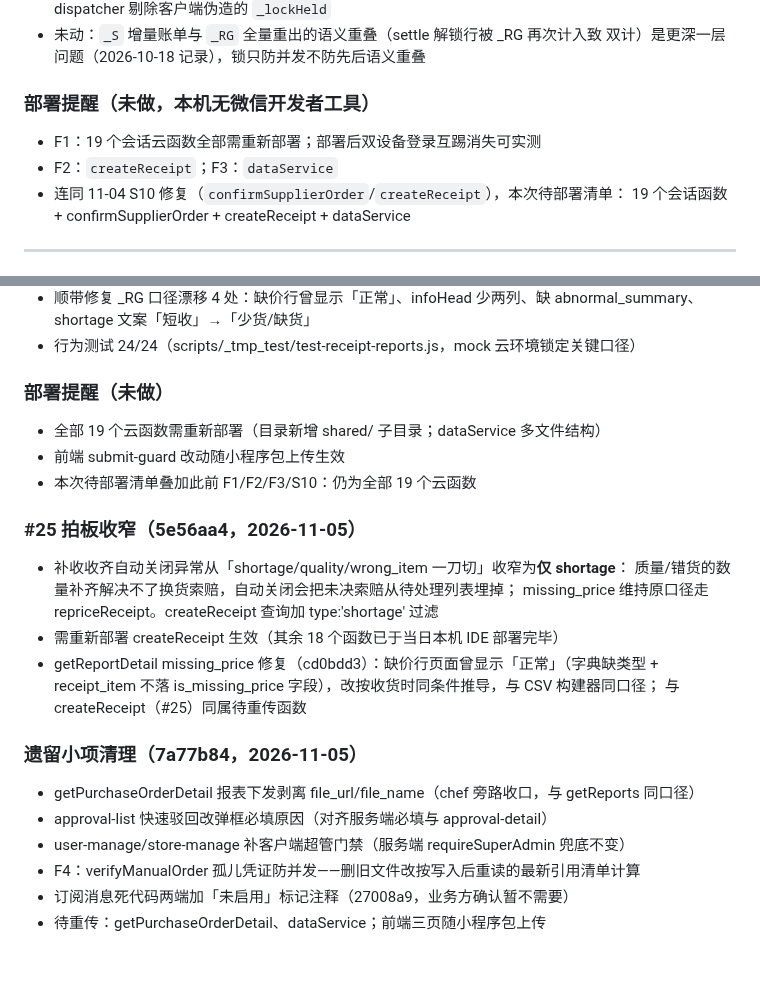
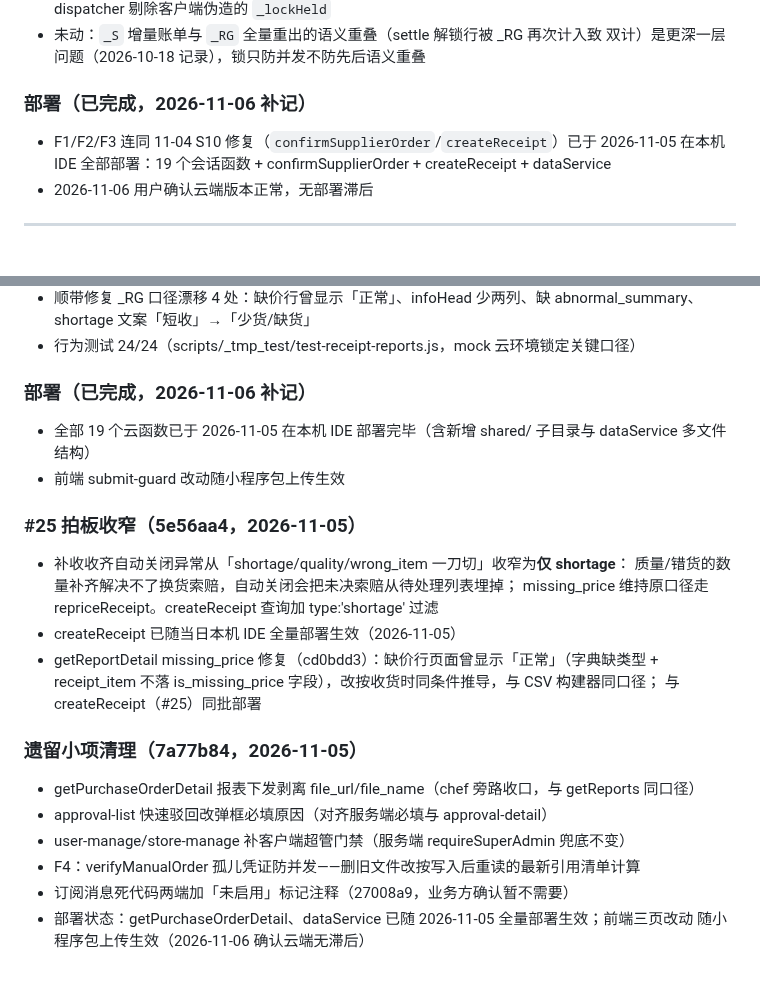
Before and after one commit to rishengW/mini-program, a Markdown page: log.md, 2 parts joined by grey strips. GitHub-like rendering.

Commit message:
docs: 修正 log.md 部署状态——云函数已全部部署（2026-11-06 确认）

```diff
--- a/log.md
+++ b/log.md
@@ -276,11 +276,10 @@
 - 未动：`_S` 增量账单与 `_RG` 全量重出的语义重叠（settle 解锁行被 _RG 再次计入致
   双计）是更深一层问题（2026-10-18 记录），锁只防并发不防先后语义重叠
 
-### 部署提醒（未做，本机无微信开发者工具）
-- F1：19 个会话云函数全部需重新部署；部署后双设备登录互踢消失可实测
-- F2：`createReceipt`；F3：`dataService`
-- 连同 11-04 S10 修复（`confirmSupplierOrder`/`createReceipt`），本次待部署清单：
-  19 个会话函数 + confirmSupplierOrder + createReceipt + dataService
+### 部署（已完成，2026-11-06 补记）
+- F1/F2/F3 连同 11-04 S10 修复（`confirmSupplierOrder`/`createReceipt`）已于 2026-11-05
+  在本机 IDE 全部部署：19 个会话函数 + confirmSupplierOrder + createReceipt + dataService
+- 2026-11-06 用户确认云端版本正常，无部署滞后
 
 ---
 
@@ -322,19 +321,19 @@
   abnormal_summary、shortage 文案「短收」→「少货/缺货」
 - 行为测试 24/24（scripts/_tmp_test/test-receipt-reports.js，mock 云环境锁定关键口径）
 
-### 部署提醒（未做）
-- 全部 19 个云函数需重新部署（目录新增 shared/ 子目录；dataService 多文件结构）
+### 部署（已完成，2026-11-06 补记）
+- 全部 19 个云函数已于 2026-11-05 在本机 IDE 部署完毕（含新增 shared/ 子目录与
+  dataService 多文件结构）
 - 前端 submit-guard 改动随小程序包上传生效
-- 本次待部署清单叠加此前 F1/F2/F3/S10：仍为全部 19 个云函数
 
 ### #25 拍板收窄（5e56aa4，2026-11-05）
 - 补收收齐自动关闭异常从「shortage/quality/wrong_item 一刀切」收窄为**仅 shortage**：
   质量/错货的数量补齐解决不了换货索赔，自动关闭会把未决索赔从待处理列表埋掉；
   missing_price 维持原口径走 repriceReceipt。createReceipt 查询加 type:'shortage' 过滤
-- 需重新部署 createReceipt 生效（其余 18 个函数已于当日本机 IDE 部署完毕）
+- createReceipt 已随当日本机 IDE 全量部署生效（2026-11-05）
 - getReportDetail missing_price 修复（cd0bdd3）：缺价行页面曾显示「正常」（字典缺类型 +
   receipt_item 不落 is_missing_price 字段），改按收货时同条件推导，与 CSV 构建器同口径；
-  与 createReceipt（#25）同属待重传函数
+  与 createReceipt（#25）同批部署
 
 ### 遗留小项清理（7a77b84，2026-11-05）
 - getPurchaseOrderDetail 报表下发剥离 file_url/file_name（chef 旁路收口，与 getReports 同口径）
@@ -342,4 +341,5 @@
 - user-manage/store-manage 补客户端超管门禁（服务端 requireSuperAdmin 兜底不变）
 - F4：verifyManualOrder 孤儿凭证防并发——删旧文件改按写入后重读的最新引用清单计算
 - 订阅消息死代码两端加「未启用」标记注释（27008a9，业务方确认暂不需要）
-- 待重传：getPurchaseOrderDetail、dataService；前端三页随小程序包上传
+- 部署状态：getPurchaseOrderDetail、dataService 已随 2026-11-05 全量部署生效；前端三页改动
+  随小程序包上传生效（2026-11-06 确认云端无滞后）
```
